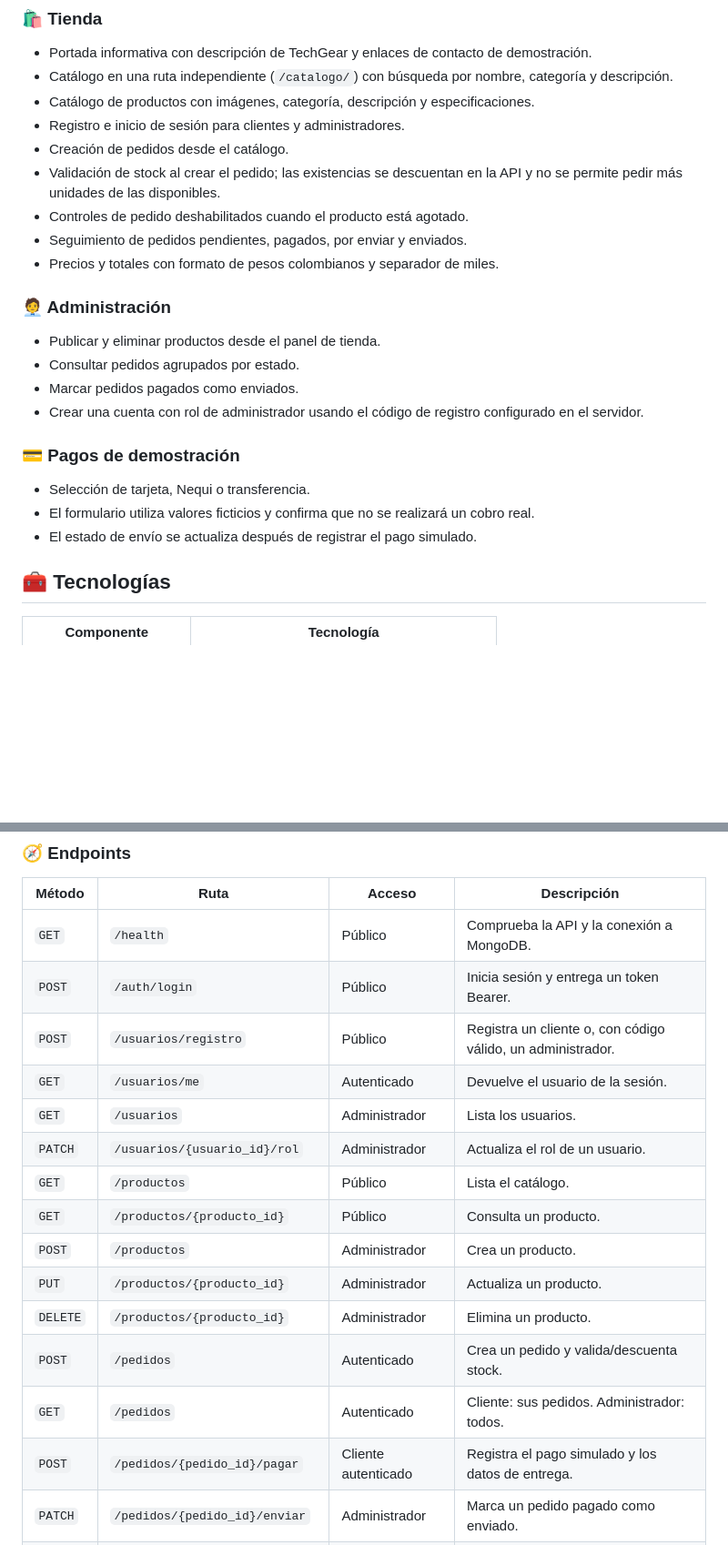
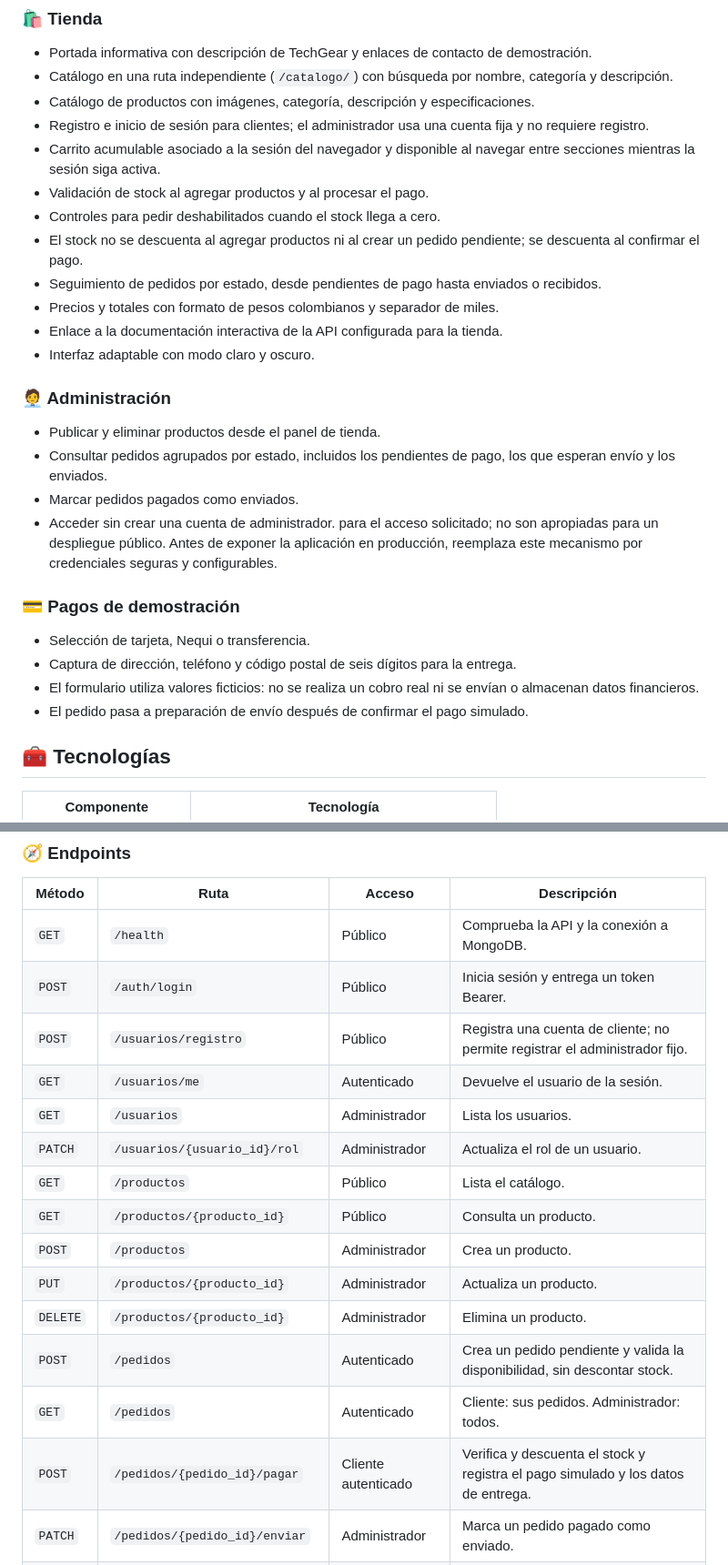
Before and after one commit to 22CarlosNarvaez/FastAPI_t2, a Markdown page: README.md, 2 parts joined by grey strips. Shown at 91% size. GitHub-like rendering; blank space fills up the shorter version.

```diff
--- a/README.md
+++ b/README.md
@@ -44,28 +44,33 @@ Los precios se presentan en pesos colombianos (COP).
 - Portada informativa con descripción de TechGear y enlaces de contacto de demostración.
 - Catálogo en una ruta independiente (`/catalogo/`) con búsqueda por nombre, categoría y descripción.
 - Catálogo de productos con imágenes, categoría, descripción y especificaciones.
-- Registro e inicio de sesión para clientes y administradores.
-- Creación de pedidos desde el catálogo.
-- Validación de stock al crear el pedido; las existencias se descuentan en la API
-  y no se permite pedir más unidades de las disponibles.
-- Controles de pedido deshabilitados cuando el producto está agotado.
-- Seguimiento de pedidos pendientes, pagados, por enviar y enviados.
+- Registro e inicio de sesión para clientes; el administrador usa una cuenta fija y no requiere registro.
+- Carrito acumulable asociado a la sesión del navegador y disponible al navegar entre secciones mientras la sesión siga activa.
+- Validación de stock al agregar productos y al procesar el pago.
+- Controles para pedir deshabilitados cuando el stock llega a cero.
+- El stock no se descuenta al agregar productos ni al crear un pedido pendiente; se descuenta al confirmar el pago.
+- Seguimiento de pedidos por estado, desde pendientes de pago hasta enviados o recibidos.
 - Precios y totales con formato de pesos colombianos y separador de miles.
+- Enlace a la documentación interactiva de la API configurada para la tienda.
+- Interfaz adaptable con modo claro y oscuro.
 
 ### 🧑‍💼 Administración
 
 - Publicar y eliminar productos desde el panel de tienda.
-- Consultar pedidos agrupados por estado.
+- Consultar pedidos agrupados por estado, incluidos los pendientes de pago, los que esperan envío y los enviados.
 - Marcar pedidos pagados como enviados.
-- Crear una cuenta con rol de administrador usando el código de registro
-  configurado en el servidor.
+- Acceder sin crear una cuenta de administrador.
+para el acceso solicitado; no son apropiadas para un despliegue público. Antes
+de exponer la aplicación en producción, reemplaza este mecanismo por
+credenciales seguras y configurables.
 
 ### 💳 Pagos de demostración
 
 - Selección de tarjeta, Nequi o transferencia.
-- El formulario utiliza valores ficticios y confirma que no se realizará un
-  cobro real.
-- El estado de envío se actualiza después de registrar el pago simulado.
+- Captura de dirección, teléfono y código postal de seis dígitos para la entrega.
+- El formulario utiliza valores ficticios: no se realiza un cobro real ni se
+  envían o almacenan datos financieros.
+- El pedido pasa a preparación de envío después de confirmar el pago simulado.
 
 ## 🧰 Tecnologías
 
@@ -299,7 +311,7 @@ OAuth2 de formulario. Las rutas marcadas como protegidas requieren
 | --- | --- | --- | --- |
 | `GET` | `/health` | Público | Comprueba la API y la conexión a MongoDB. |
 | `POST` | `/auth/login` | Público | Inicia sesión y entrega un token Bearer. |
-| `POST` | `/usuarios/registro` | Público | Registra un cliente o, con código válido, un administrador. |
+| `POST` | `/usuarios/registro` | Público | Registra una cuenta de cliente; no permite registrar el administrador fijo. |
 | `GET` | `/usuarios/me` | Autenticado | Devuelve el usuario de la sesión. |
 | `GET` | `/usuarios` | Administrador | Lista los usuarios. |
 | `PATCH` | `/usuarios/{usuario_id}/rol` | Administrador | Actualiza el rol de un usuario. |
@@ -308,9 +320,9 @@ OAuth2 de formulario. Las rutas marcadas como protegidas requieren
 | `POST` | `/productos` | Administrador | Crea un producto. |
 | `PUT` | `/productos/{producto_id}` | Administrador | Actualiza un producto. |
 | `DELETE` | `/productos/{producto_id}` | Administrador | Elimina un producto. |
-| `POST` | `/pedidos` | Autenticado | Crea un pedido y valida/descuenta stock. |
+| `POST` | `/pedidos` | Autenticado | Crea un pedido pendiente y valida la disponibilidad, sin descontar stock. |
 | `GET` | `/pedidos` | Autenticado | Cliente: sus pedidos. Administrador: todos. |
-| `POST` | `/pedidos/{pedido_id}/pagar` | Cliente autenticado | Registra el pago simulado y los datos de entrega. |
+| `POST` | `/pedidos/{pedido_id}/pagar` | Cliente autenticado | Verifica y descuenta el stock y registra el pago simulado y los datos de entrega. |
 | `PATCH` | `/pedidos/{pedido_id}/enviar` | Administrador | Marca un pedido pagado como enviado. |
 | `PATCH` | `/pedidos/{pedido_id}/recibir` | Cliente autenticado | Confirma la recepción de un pedido propio. |
 
```
Also changed, not shown: other parts of README.md (+39 -34 lines).
